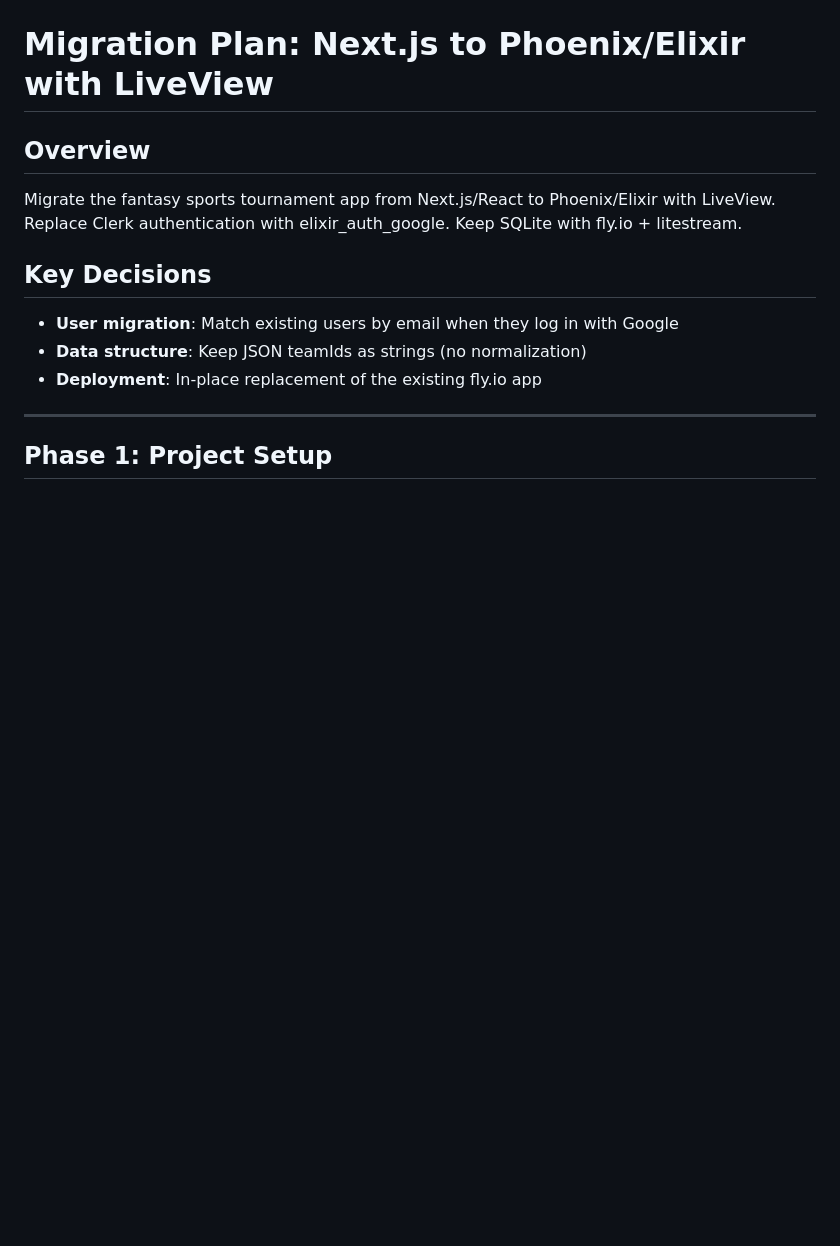
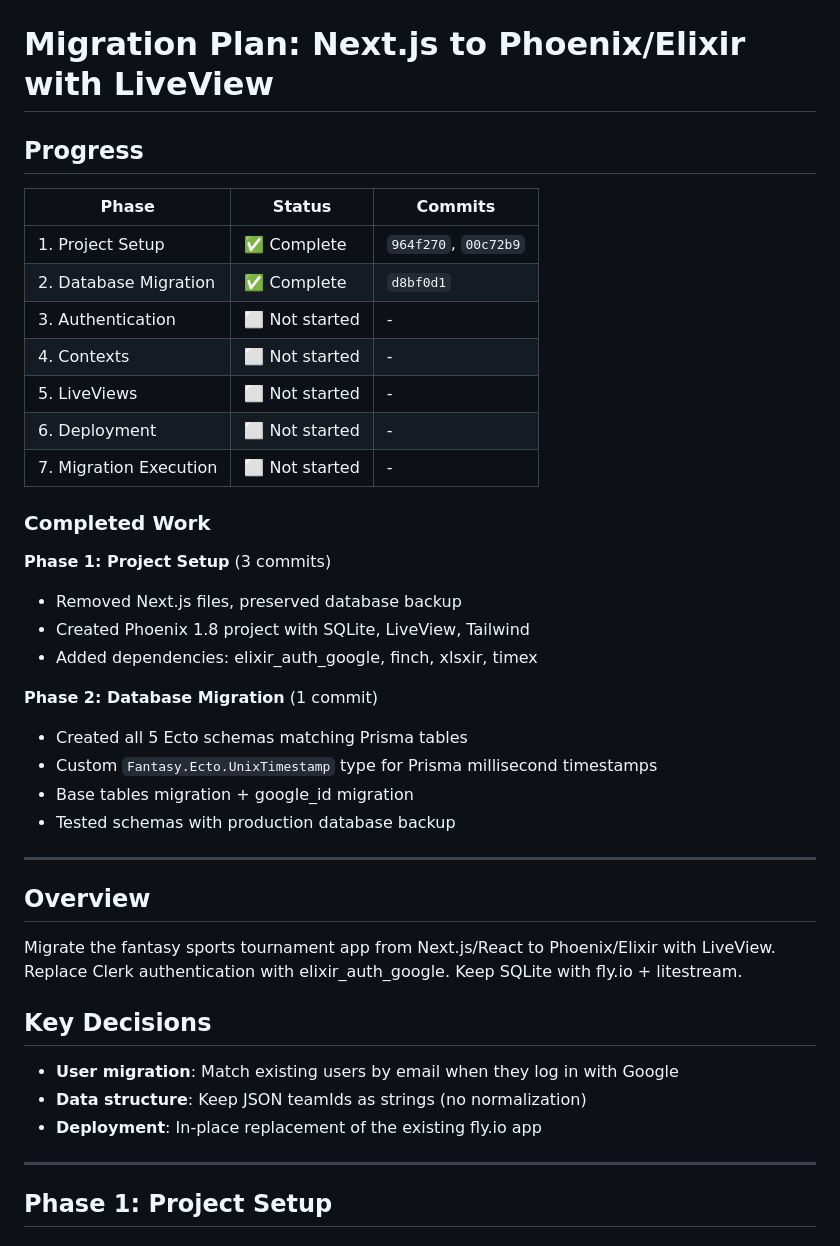
Before and after one commit to razumau/fantasy, a Markdown page: elixir_migration.md, the part around the change. Rendered like a GitHub page; blank space fills up the shorter version.

Commit message:
Update migration plan with progress tracking
Added progress section showing:
- Phase 1 (Project Setup): Complete
- Phase 2 (Database Migration): Complete
- Phases 3-7: Not started

🤖 Generated with [Claude Code](https://claude.com/claude-code)

Co-Authored-By: Claude Opus 4.5 <noreply@anthropic.com>

```diff
--- a/elixir_migration.md
+++ b/elixir_migration.md
@@ -1,4 +1,31 @@
 # Migration Plan: Next.js to Phoenix/Elixir with LiveView
+
+## Progress
+
+| Phase | Status | Commits |
+|-------|--------|---------|
+| 1. Project Setup | ✅ Complete | `964f270`, `00c72b9` |
+| 2. Database Migration | ✅ Complete | `d8bf0d1` |
+| 3. Authentication | ⬜ Not started | - |
+| 4. Contexts | ⬜ Not started | - |
+| 5. LiveViews | ⬜ Not started | - |
+| 6. Deployment | ⬜ Not started | - |
+| 7. Migration Execution | ⬜ Not started | - |
+
+### Completed Work
+
+**Phase 1: Project Setup** (3 commits)
+- Removed Next.js files, preserved database backup
+- Created Phoenix 1.8 project with SQLite, LiveView, Tailwind
+- Added dependencies: elixir_auth_google, finch, xlsxir, timex
+
+**Phase 2: Database Migration** (1 commit)
+- Created all 5 Ecto schemas matching Prisma tables
+- Custom `Fantasy.Ecto.UnixTimestamp` type for Prisma millisecond timestamps
+- Base tables migration + google_id migration
+- Tested schemas with production database backup
+
+---
 
 ## Overview
 Migrate the fantasy sports tournament app from Next.js/React to Phoenix/Elixir with LiveView. Replace Clerk authentication with elixir_auth_google. Keep SQLite with fly.io + litestream.
```
